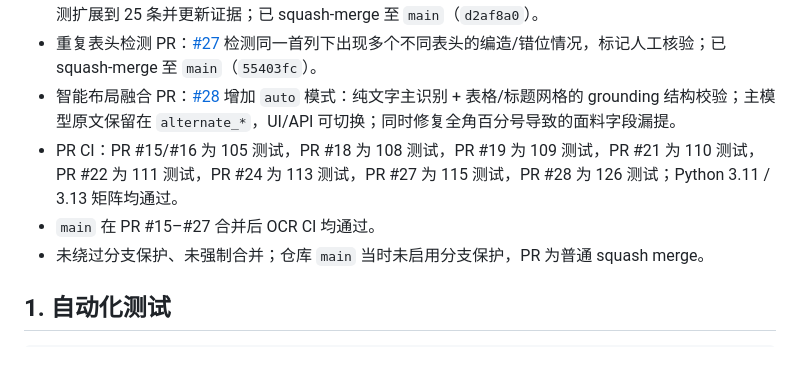
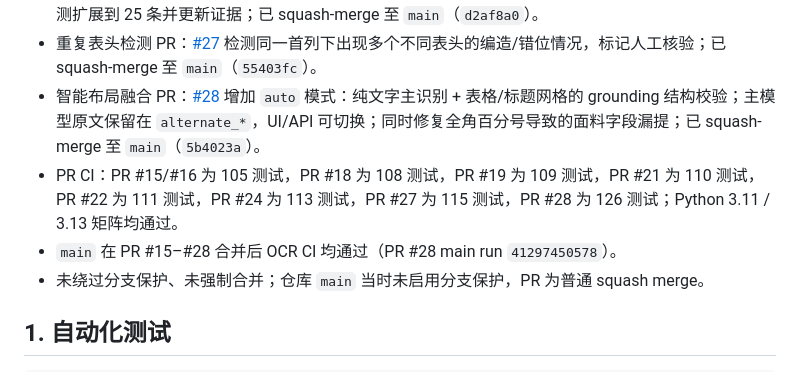
Before and after one commit to Xike-yuhuofei/Soran, a Markdown page: ocr/docs/TEST_REPORT.md, the part around the change. Drawn GitHub-style.

Commit message:
docs(ocr): record PR #28 merge and main CI (#29)

```diff
--- a/ocr/docs/TEST_REPORT.md
+++ b/ocr/docs/TEST_REPORT.md
@@ -20,9 +20,9 @@
 - 年份序列检测 PR：[#24](https://github.com/Xike-yuhuofei/Soran/pull/24) 对连续年份序列（可能来自背景图形/时间轴）标记人工核验，不自动删除；已 squash-merge 至 `main`（`b58fccd`）。
 - 25 条评测 PR：[#26](https://github.com/Xike-yuhuofei/Soran/pull/26) 新增 5 条真实标注（双层尺码表、长表、面料特写、隐形脚口、细节双栏），把评测扩展到 25 条并更新证据；已 squash-merge 至 `main`（`d2af8a0`）。
 - 重复表头检测 PR：[#27](https://github.com/Xike-yuhuofei/Soran/pull/27) 检测同一首列下出现多个不同表头的编造/错位情况，标记人工核验；已 squash-merge 至 `main`（`55403fc`）。
-- 智能布局融合 PR：[#28](https://github.com/Xike-yuhuofei/Soran/pull/28) 增加 `auto` 模式：纯文字主识别 + 表格/标题网格的 grounding 结构校验；主模型原文保留在 `alternate_*`，UI/API 可切换；同时修复全角百分号导致的面料字段漏提。
+- 智能布局融合 PR：[#28](https://github.com/Xike-yuhuofei/Soran/pull/28) 增加 `auto` 模式：纯文字主识别 + 表格/标题网格的 grounding 结构校验；主模型原文保留在 `alternate_*`，UI/API 可切换；同时修复全角百分号导致的面料字段漏提；已 squash-merge 至 `main`（`5b4023a`）。
 - PR CI：PR #15/#16 为 105 测试，PR #18 为 108 测试，PR #19 为 109 测试，PR #21 为 110 测试，PR #22 为 111 测试，PR #24 为 113 测试，PR #27 为 115 测试，PR #28 为 126 测试；Python 3.11 / 3.13 矩阵均通过。
-- `main` 在 PR #15–#27 合并后 OCR CI 均通过。
+- `main` 在 PR #15–#28 合并后 OCR CI 均通过（PR #28 main run `41297450578`）。
 - 未绕过分支保护、未强制合并；仓库 `main` 当时未启用分支保护，PR 为普通 squash merge。
 
 ## 1. 自动化测试
```
